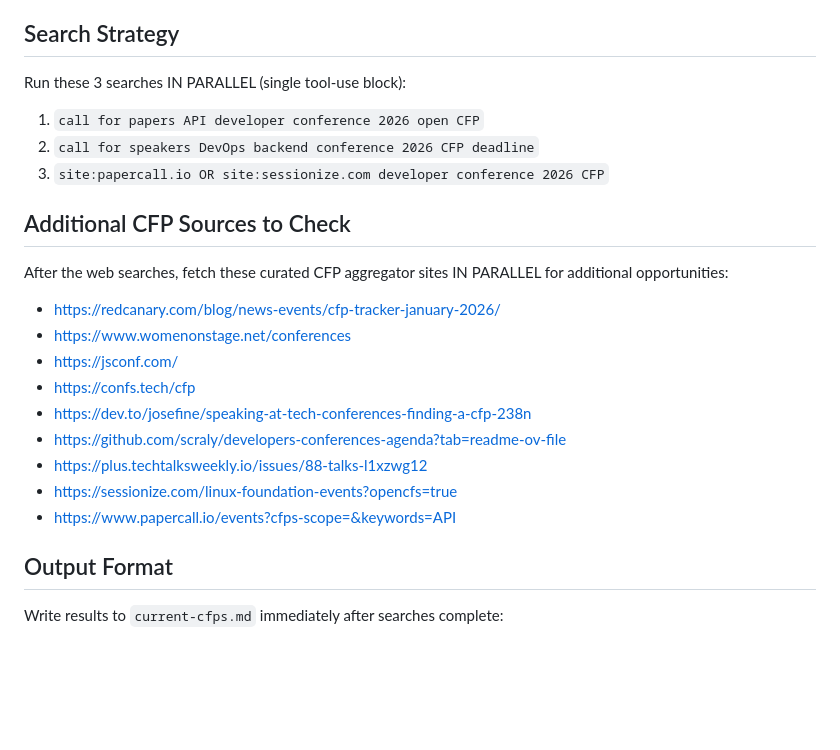
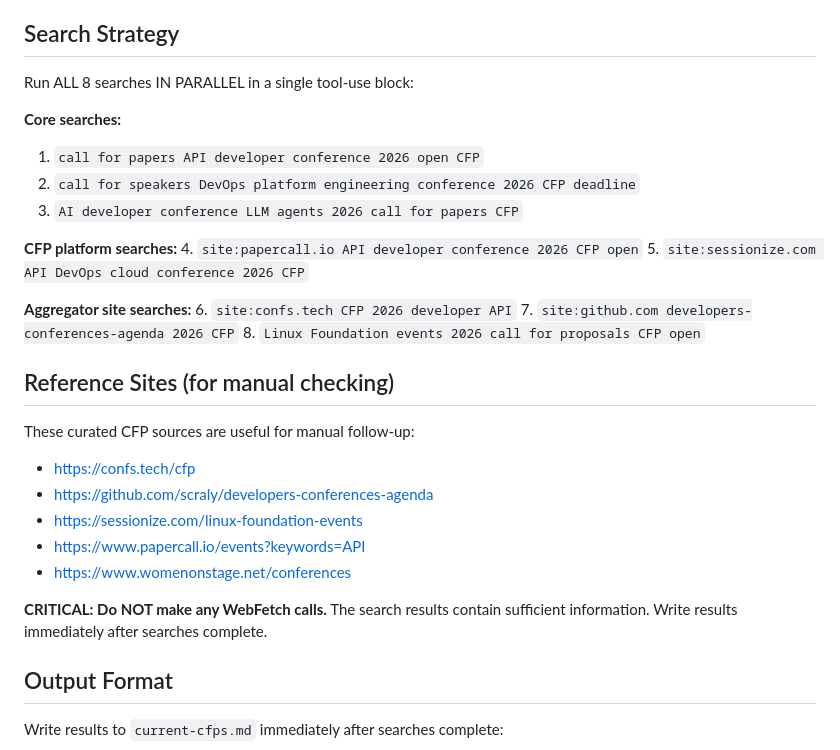
Before and after one commit to Postman-Devrel/devrel-claude-code-skills, a Markdown page: cfp-hunter.md, the part around the change. GitHub-like rendering; blank space fills up the shorter version.

Commit message:
optimization
Updated search strategy to include additional searches and reference sites.

```diff
--- a/cfp-hunter.md
+++ b/cfp-hunter.md
@@ -84,24 +84,32 @@ Find CFPs that target these audiences:
 
 ## Search Strategy
 
-Run these 3 searches IN PARALLEL (single tool-use block):
+Run ALL 8 searches IN PARALLEL in a single tool-use block:
+
+**Core searches:**
 1. `call for papers API developer conference 2026 open CFP`
-2. `call for speakers DevOps backend conference 2026 CFP deadline`
-3. `site:papercall.io OR site:sessionize.com developer conference 2026 CFP`
+2. `call for speakers DevOps platform engineering conference 2026 CFP deadline`
+3. `AI developer conference LLM agents 2026 call for papers CFP`
 
-## Additional CFP Sources to Check
+**CFP platform searches:**
+4. `site:papercall.io API developer conference 2026 CFP open`
+5. `site:sessionize.com API DevOps cloud conference 2026 CFP`
 
-After the web searches, fetch these curated CFP aggregator sites IN PARALLEL for additional opportunities:
+**Aggregator site searches:**
+6. `site:confs.tech CFP 2026 developer API`
+7. `site:github.com developers-conferences-agenda 2026 CFP`
+8. `Linux Foundation events 2026 call for proposals CFP open`
 
-- https://redcanary.com/blog/news-events/cfp-tracker-january-2026/
+## Reference Sites (for manual checking)
+
+These curated CFP sources are useful for manual follow-up:
+- https://confs.tech/cfp
+- https://github.com/scraly/developers-conferences-agenda
+- https://sessionize.com/linux-foundation-events
+- https://www.papercall.io/events?keywords=API
 - https://www.womenonstage.net/conferences
-- https://jsconf.com/
-- https://confs.tech/cfp
-- https://dev.to/josefine/speaking-at-tech-conferences-finding-a-cfp-238n
-- https://github.com/scraly/developers-conferences-agenda?tab=readme-ov-file
-- https://plus.techtalksweekly.io/issues/88-talks-l1xzwg12
-- https://sessionize.com/linux-foundation-events?opencfs=true
-- https://www.papercall.io/events?cfps-scope=&keywords=API
+
+**CRITICAL: Do NOT make any WebFetch calls.** The search results contain sufficient information. Write results immediately after searches complete.
 
 ## Output Format
 
```
